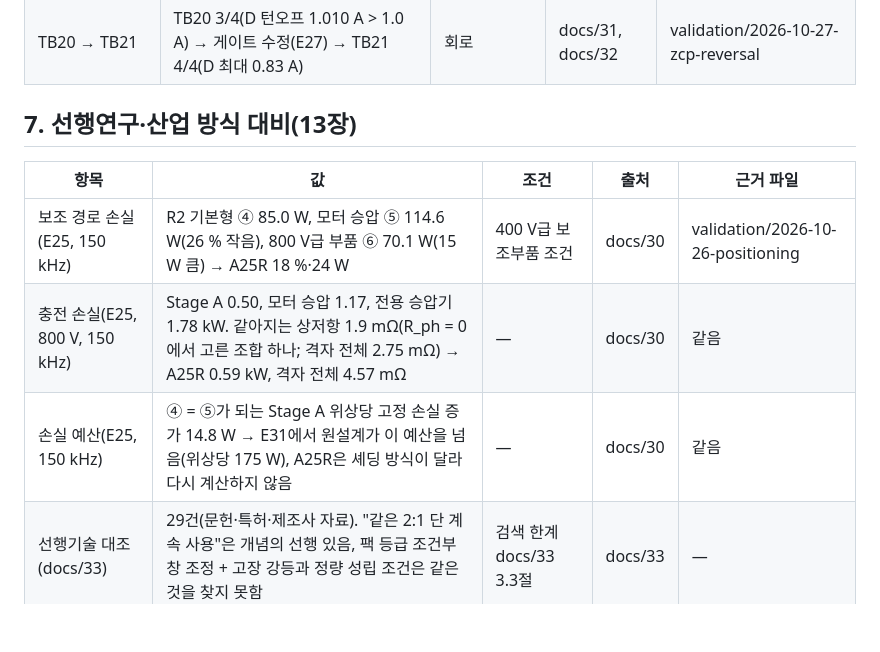
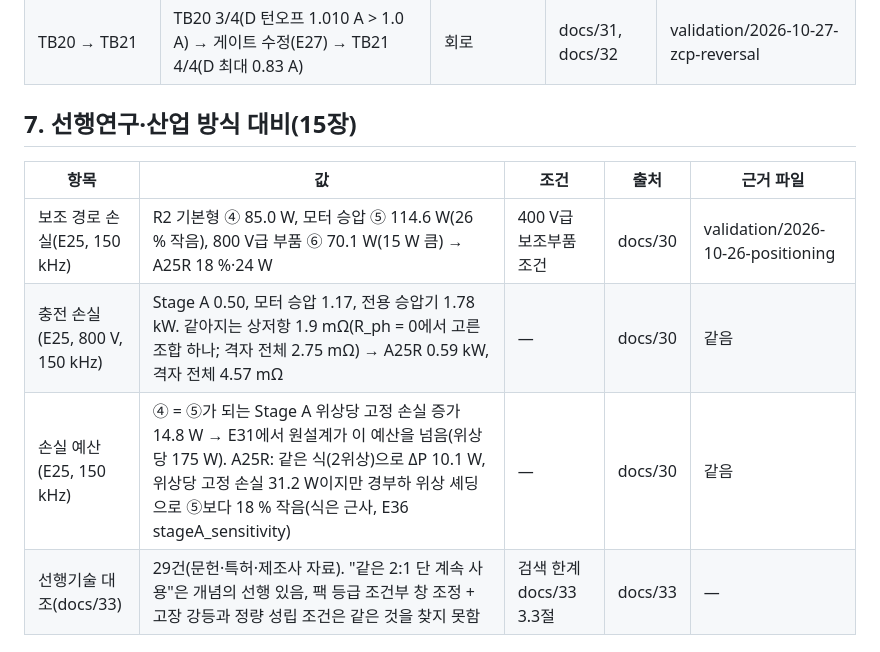
Before and after one commit to garlicjam-pyo/PRISM-Hub, a Markdown page: report_prep/03_핵심수치_출처.md, the part around the change. Rendered like a GitHub page; blank space fills up the shorter version.

Commit message:
report-prep: 03 손실 예산 행(E36 감도 값)과 장 번호 정정
Co-Authored-By: Claude Opus 5.5 <noreply@anthropic.com>
Claude-Session: https://claude.ai/code/session_01Qz3Pq1XT4GoX9UD7qvXAd4

```diff
--- a/report_prep/03_핵심수치_출처.md
+++ b/report_prep/03_핵심수치_출처.md
@@ -98,13 +98,13 @@
 | 모듈 1개 고장(E26) | 남은 3개 위상 첨두 101.8 A(≤ 114.6 A), 2개 고장 153.8 A → 경로 상실로 처리 | — | docs/31 | 같음 |
 | TB20 → TB21 | TB20 3/4(D 턴오프 1.010 A > 1.0 A) → 게이트 수정(E27) → TB21 4/4(D 최대 0.83 A) | 회로 | docs/31, docs/32 | validation/2026-10-27-zcp-reversal |
 
-## 7. 선행연구·산업 방식 대비(13장)
+## 7. 선행연구·산업 방식 대비(15장)
 
 | 항목 | 값 | 조건 | 출처 | 근거 파일 |
 |---|---|---|---|---|
 | 보조 경로 손실(E25, 150 kHz) | R2 기본형 ④ 85.0 W, 모터 승압 ⑤ 114.6 W(26 % 작음), 800 V급 부품 ⑥ 70.1 W(15 W 큼) → A25R 18 %·24 W | 400 V급 보조부품 조건 | docs/30 | validation/2026-10-26-positioning |
 | 충전 손실(E25, 800 V, 150 kHz) | Stage A 0.50, 모터 승압 1.17, 전용 승압기 1.78 kW. 같아지는 상저항 1.9 mΩ(R\_ph = 0에서 고른 조합 하나; 격자 전체 2.75 mΩ) → A25R 0.59 kW, 격자 전체 4.57 mΩ | — | docs/30 | 같음 |
-| 손실 예산(E25, 150 kHz) | ④ = ⑤가 되는 Stage A 위상당 고정 손실 증가 14.8 W → E31에서 원설계가 이 예산을 넘음(위상당 175 W), A25R은 셰딩 방식이 달라 다시 계산하지 않음 | — | docs/30 | 같음 |
+| 손실 예산(E25, 150 kHz) | ④ = ⑤가 되는 Stage A 위상당 고정 손실 증가 14.8 W → E31에서 원설계가 이 예산을 넘음(위상당 175 W). A25R: 같은 식(2위상)으로 ΔP 10.1 W, 위상당 고정 손실 31.2 W이지만 경부하 위상 셰딩으로 ⑤보다 18 % 작음(식은 근사, E36 stageA\_sensitivity) | — | docs/30 | 같음 |
 | 선행기술 대조(docs/33) | 29건(문헌·특허·제조사 자료). "같은 2:1 단 계속 사용"은 개념의 선행 있음, 팩 등급 조건부 창 조정 + 고장 강등과 정량 성립 조건은 같은 것을 찾지 못함 | 검색 한계 docs/33 3.3절 | docs/33 | — |
 
 ## 8. Stage A 모듈 고장 연동(11장)
```
Also changed, not shown: report_prep/notion/PRISM-Hub_보고서_정리.md (+2 -2 lines).
